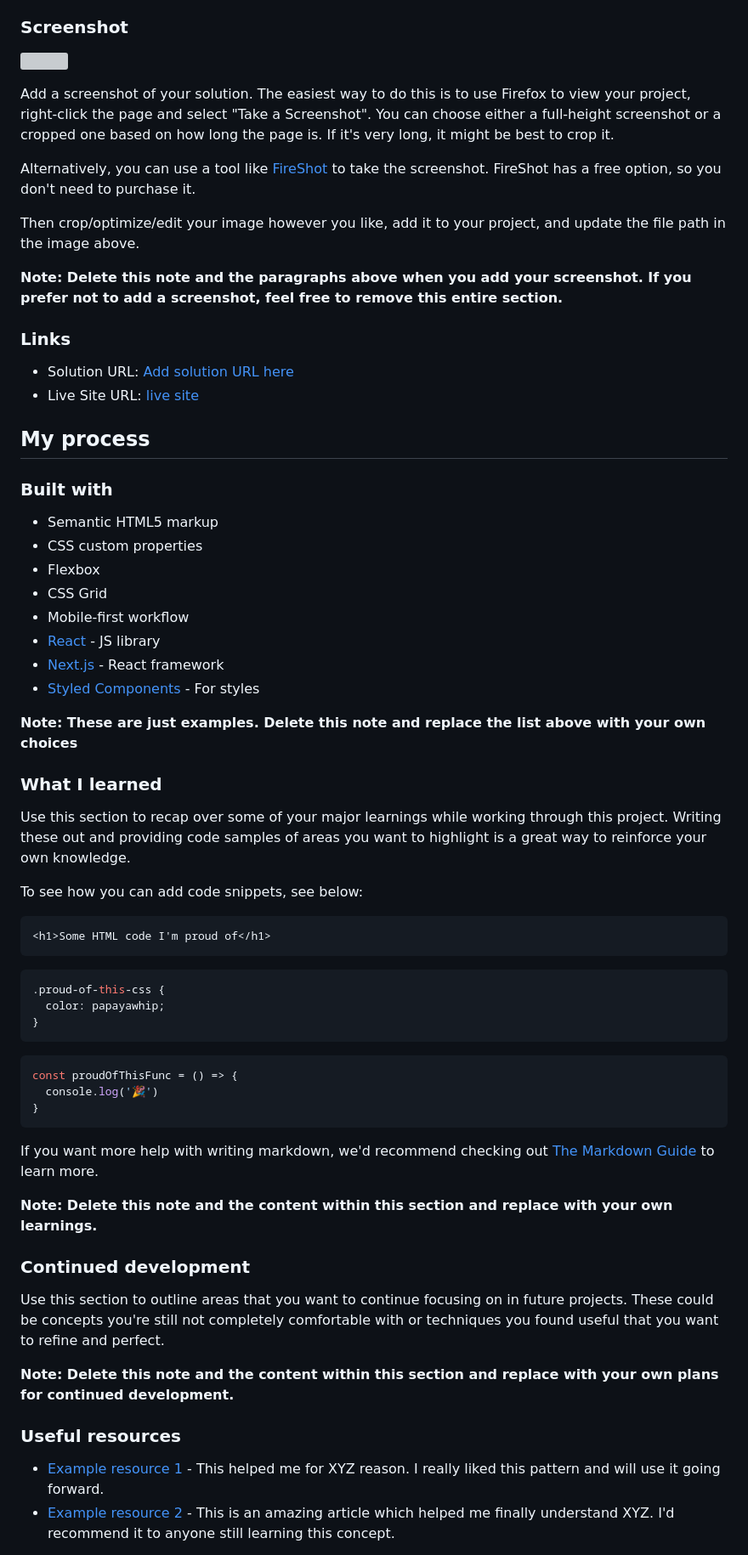
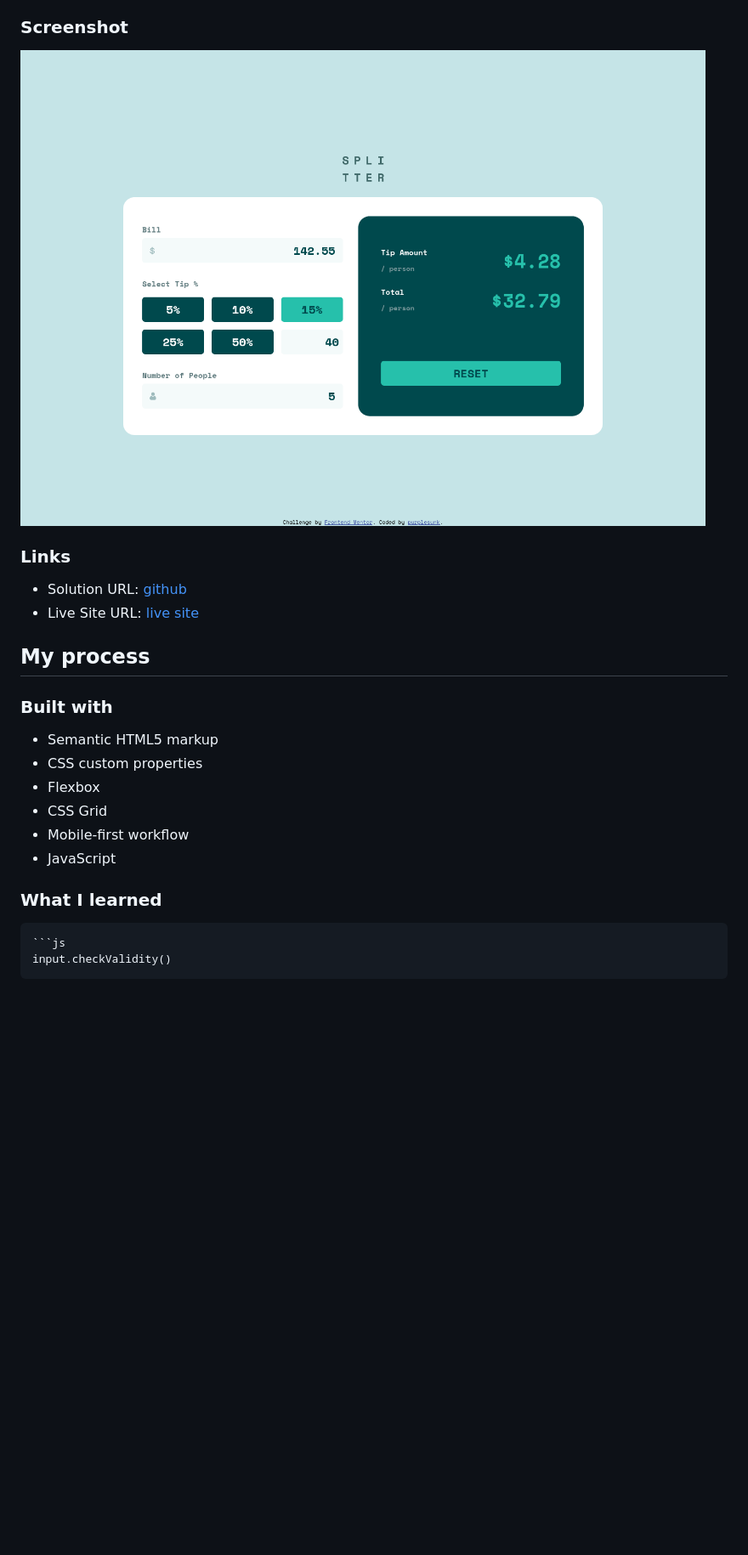
Before and after one commit to purplesunk/frontendmentor-tip-calculator, a Markdown page: README.md, the part around the change printed below. Shown: that part at 85% size. Drawn GitHub-style; pictures changed too: screenshot.png (added); blank space fills up the shorter version; grey boxes are pictures that could not be loaded.

````diff
--- a/README.md
+++ b/README.md
@@ -30,19 +26,11 @@ Users should be able to:
 
 ### Screenshot
 
-![](./screenshot.jpg)
-
-Add a screenshot of your solution. The easiest way to do this is to use Firefox to view your project, right-click the page and select "Take a Screenshot". You can choose either a full-height screenshot or a cropped one based on how long the page is. If it's very long, it might be best to crop it.
-
-Alternatively, you can use a tool like [FireShot](https://getfireshot.com/) to take the screenshot. FireShot has a free option, so you don't need to purchase it.
-
-Then crop/optimize/edit your image however you like, add it to your project, and update the file path in the image above.
-
-**Note: Delete this note and the paragraphs above when you add your screenshot. If you prefer not to add a screenshot, feel free to remove this entire section.**
+![](./screenshot.png)
 
 ### Links
 
-- Solution URL: [Add solution URL here](https://your-solution-url.com)
+- Solution URL: [github](https://github.com/purplesunk/tip-calculator)
 - Live Site URL: [live site](https://purplesunk.github.io/tip-calculator/)
 
 ## My process
@@ -54,44 +42,11 @@ Then crop/optimize/edit your image however you like, add it to your project, and
 - Flexbox
 - CSS Grid
 - Mobile-first workflow
-- [React](https://reactjs.org/) - JS library
-- [Next.js](https://nextjs.org/) - React framework
-- [Styled Components](https://styled-components.com/) - For styles
-
-**Note: These are just examples. Delete this note and replace the list above with your own choices**
+- JavaScript
 
 ### What I learned
 
-Use this section to recap over some of your major learnings while working through this project. Writing these out and providing code samples of areas you want to highlight is a great way to reinforce your own knowledge.
-
-To see how you can add code snippets, see below:
-
-```html
-<h1>Some HTML code I'm proud of</h1>
-```
-```css
-.proud-of-this-css {
-  color: papayawhip;
-}
 ```
 ```js
-const proudOfThisFunc = () => {
-  console.log('🎉')
-}
+input.checkValidity()
 ```
-
-If you want more help with writing markdown, we'd recommend checking out [The Markdown Guide](https://www.markdownguide.org/) to learn more.
-
-**Note: Delete this note and the content within this section and replace with your own learnings.**
-
-### Continued development
-
-Use this section to outline areas that you want to continue focusing on in future projects. These could be concepts you're still not completely comfortable with or techniques you found useful that you want to refine and perfect.
-
-**Note: Delete this note and the content within this section and replace with your own plans for continued development.**
-
-### Useful resources
-
-- [Example resource 1](https://www.example.com) - This helped me for XYZ reason. I really liked this pattern and will use it going forward.
-- [Example resource 2](https://www.example.com) - This is an amazing article which helped me finally understand XYZ. I'd recommend it to anyone still learning this concept.
-
````
Also changed, not shown: other parts of README.md (+0 -19 lines), 3 other files.
